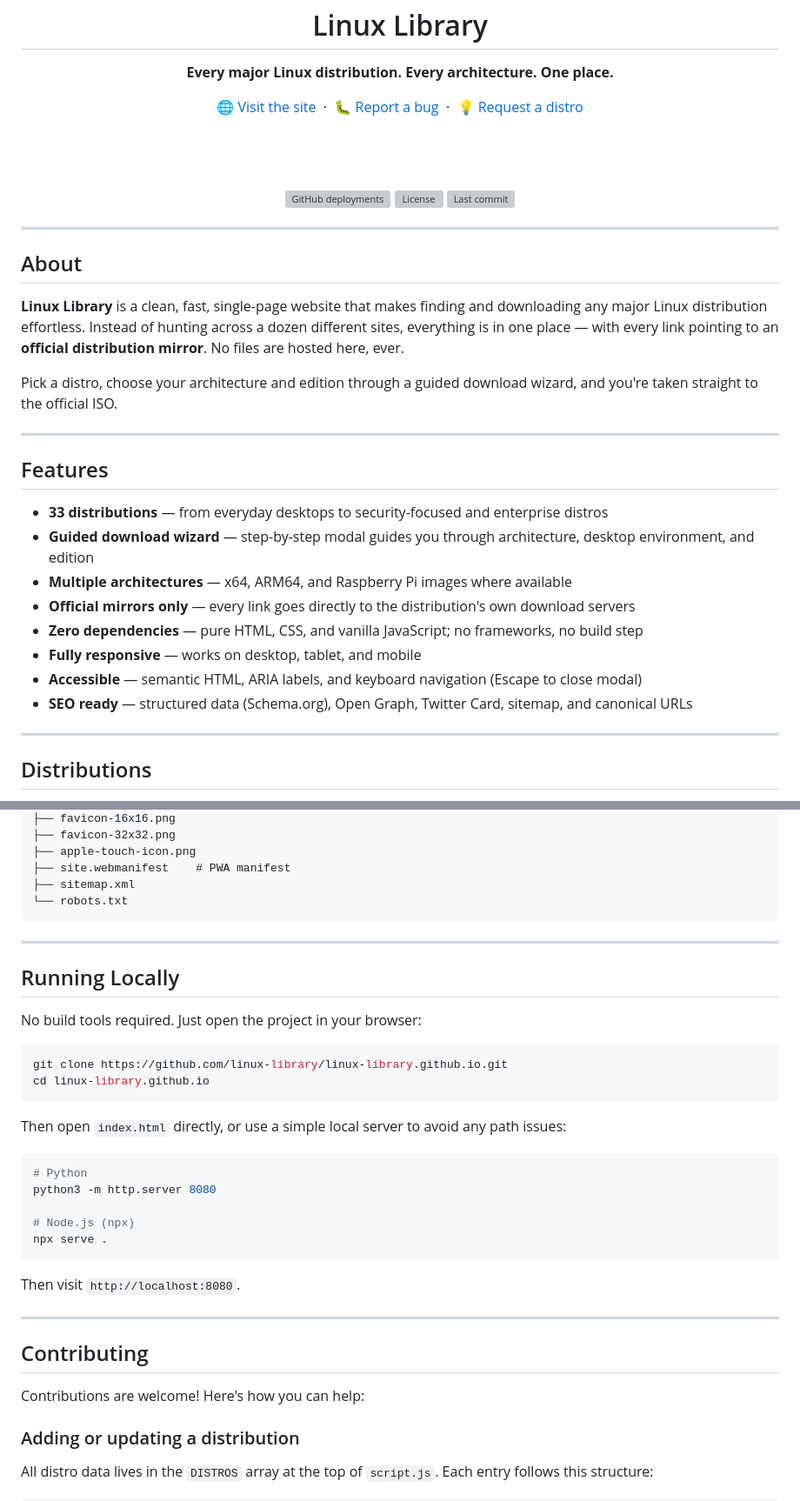
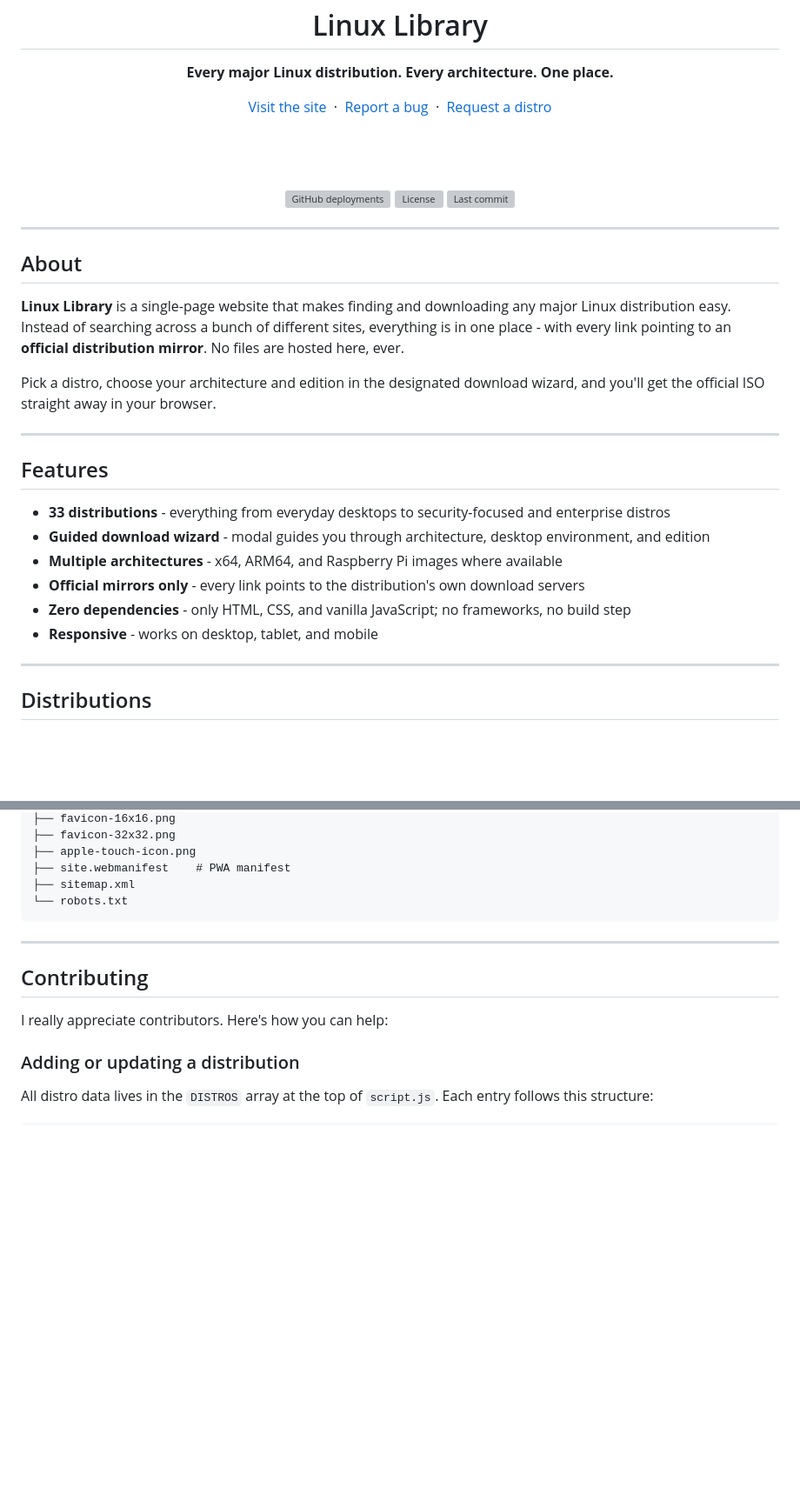
Before and after one commit to linux-library/linux-library.github.io, a Markdown page: README.md, 2 parts joined by grey strips. Shown at 87% size. Rendered like a GitHub page; blank space fills up the shorter version; grey boxes are pictures that could not be loaded.

````diff
--- a/README.md
+++ b/README.md
@@ -3,9 +3,9 @@
   <h1>Linux Library</h1>
   <p><strong>Every major Linux distribution. Every architecture. One place.</strong></p>
 
-  <a href="https://linux-library.github.io/">🌐 Visit the site</a> &nbsp;·&nbsp;
-  <a href="https://github.com/linux-library/linux-library.github.io/issues">🐛 Report a bug</a> &nbsp;·&nbsp;
-  <a href="https://github.com/linux-library/linux-library.github.io/issues">💡 Request a distro</a>
+  <a href="https://linux-library.github.io/">Visit the site</a> &nbsp;·&nbsp;
+  <a href="https://github.com/linux-library/linux-library.github.io/issues">Report a bug</a> &nbsp;·&nbsp;
+  <a href="https://github.com/linux-library/linux-library.github.io/issues">Request a distro</a>
 
   <br /><br />
 
@@ -18,22 +18,20 @@
 
 ## About
 
-**Linux Library** is a clean, fast, single-page website that makes finding and downloading any major Linux distribution effortless. Instead of hunting across a dozen different sites, everything is in one place — with every link pointing to an **official distribution mirror**. No files are hosted here, ever.
+**Linux Library** is a single-page website that makes finding and downloading any major Linux distribution easy. Instead of searching across a bunch of different sites, everything is in one place - with every link pointing to an **official distribution mirror**. No files are hosted here, ever.
 
-Pick a distro, choose your architecture and edition through a guided download wizard, and you're taken straight to the official ISO.
+Pick a distro, choose your architecture and edition in the designated download wizard, and you'll get the official ISO straight away in your browser.
 
 ---
 
 ## Features
 
-- **33 distributions** — from everyday desktops to security-focused and enterprise distros
-- **Guided download wizard** — step-by-step modal guides you through architecture, desktop environment, and edition
-- **Multiple architectures** — x64, ARM64, and Raspberry Pi images where available
-- **Official mirrors only** — every link goes directly to the distribution's own download servers
-- **Zero dependencies** — pure HTML, CSS, and vanilla JavaScript; no frameworks, no build step
-- **Fully responsive** — works on desktop, tablet, and mobile
-- **Accessible** — semantic HTML, ARIA labels, and keyboard navigation (Escape to close modal)
-- **SEO ready** — structured data (Schema.org), Open Graph, Twitter Card, sitemap, and canonical URLs
+- **33 distributions** - everything from everyday desktops to security-focused and enterprise distros
+- **Guided download wizard** - modal guides you through architecture, desktop environment, and edition
+- **Multiple architectures** - x64, ARM64, and Raspberry Pi images where available
+- **Official mirrors only** - every link points to the distribution's own download servers
+- **Zero dependencies** - only HTML, CSS, and vanilla JavaScript; no frameworks, no build step
+- **Responsive** - works on desktop, tablet, and mobile
 
 ---
 
@@ -104,32 +102,9 @@ linux-library.github.io/
 
 ---
 
-## Running Locally
-
-No build tools required. Just open the project in your browser:
-
-```bash
-git clone https://github.com/linux-library/linux-library.github.io.git
-cd linux-library.github.io
-```
-
-Then open `index.html` directly, or use a simple local server to avoid any path issues:
-
-```bash
-# Python
-python3 -m http.server 8080
-
-# Node.js (npx)
-npx serve .
-```
-
-Then visit `http://localhost:8080`.
-
----
-
 ## Contributing
 
-Contributions are welcome! Here's how you can help:
+I really appreciate contributors. Here's how you can help:
 
 ### Adding or updating a distribution
 
````
Also changed, not shown: other parts of README.md (+4 -4 lines).
